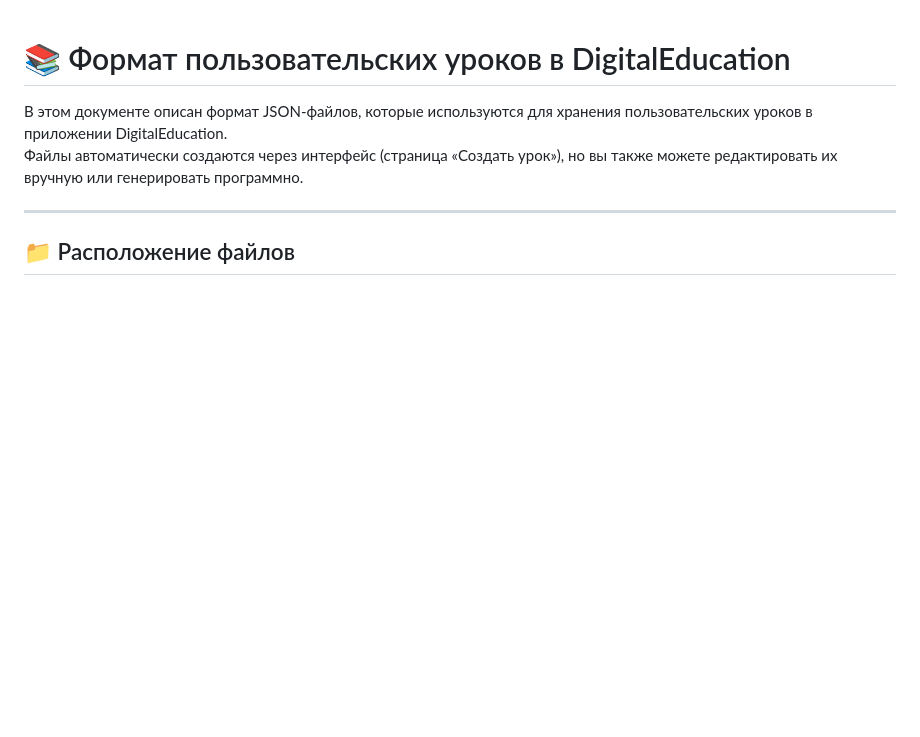
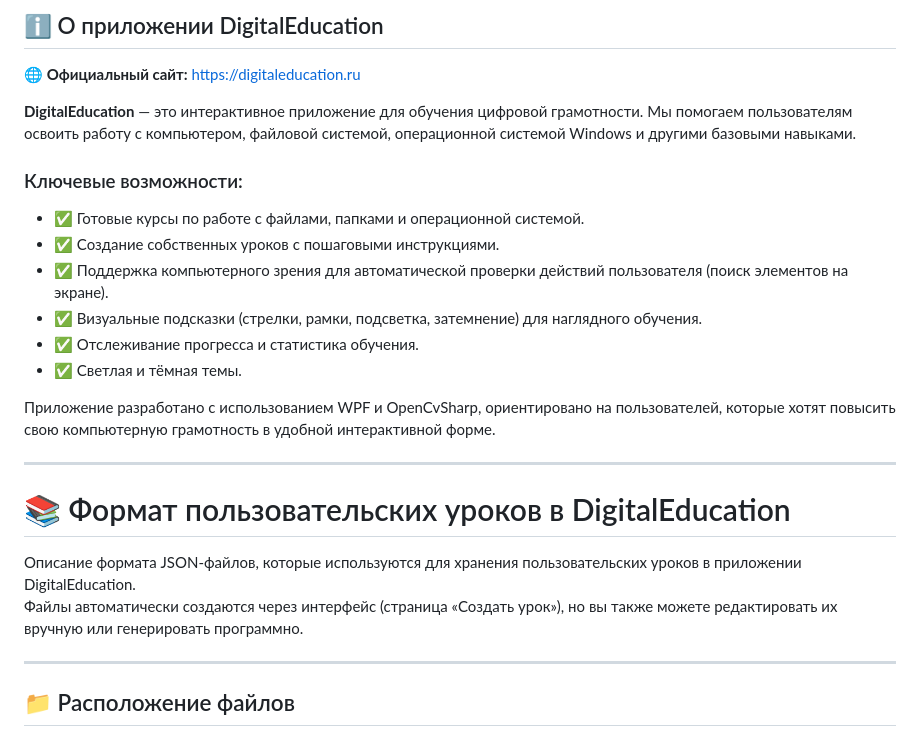
Before and after one commit to OfficialBogdanov/DigitalEducation, a Markdown page: README.md, the part around the change. GitHub-like rendering; blank space fills up the shorter version.

```diff
--- a/README.md
+++ b/README.md
@@ -1,6 +1,24 @@
+## ℹ️ О приложении DigitalEducation
+
+🌐 **Официальный сайт:** [https://digitaleducation.ru](https://digitaleducation.ru)
+
+**DigitalEducation** — это интерактивное приложение для обучения цифровой грамотности. Мы помогаем пользователям освоить работу с компьютером, файловой системой, операционной системой Windows и другими базовыми навыками.
+
+### Ключевые возможности:
+- ✅ Готовые курсы по работе с файлами, папками и операционной системой.
+- ✅ Создание собственных уроков с пошаговыми инструкциями.
+- ✅ Поддержка компьютерного зрения для автоматической проверки действий пользователя (поиск элементов на экране).
+- ✅ Визуальные подсказки (стрелки, рамки, подсветка, затемнение) для наглядного обучения.
+- ✅ Отслеживание прогресса и статистика обучения.
+- ✅ Светлая и тёмная темы.
+
+Приложение разработано с использованием WPF и OpenCvSharp, ориентировано на пользователей, которые хотят повысить свою компьютерную грамотность в удобной интерактивной форме.
+
+---
+
 # 📚 Формат пользовательских уроков в DigitalEducation
 
-В этом документе описан формат JSON-файлов, которые используются для хранения пользовательских уроков в приложении DigitalEducation.
+Описание формата JSON-файлов, которые используются для хранения пользовательских уроков в приложении DigitalEducation.
 Файлы автоматически создаются через интерфейс (страница «Создать урок»), но вы также можете редактировать их вручную или генерировать программно.
 
 ---
```
